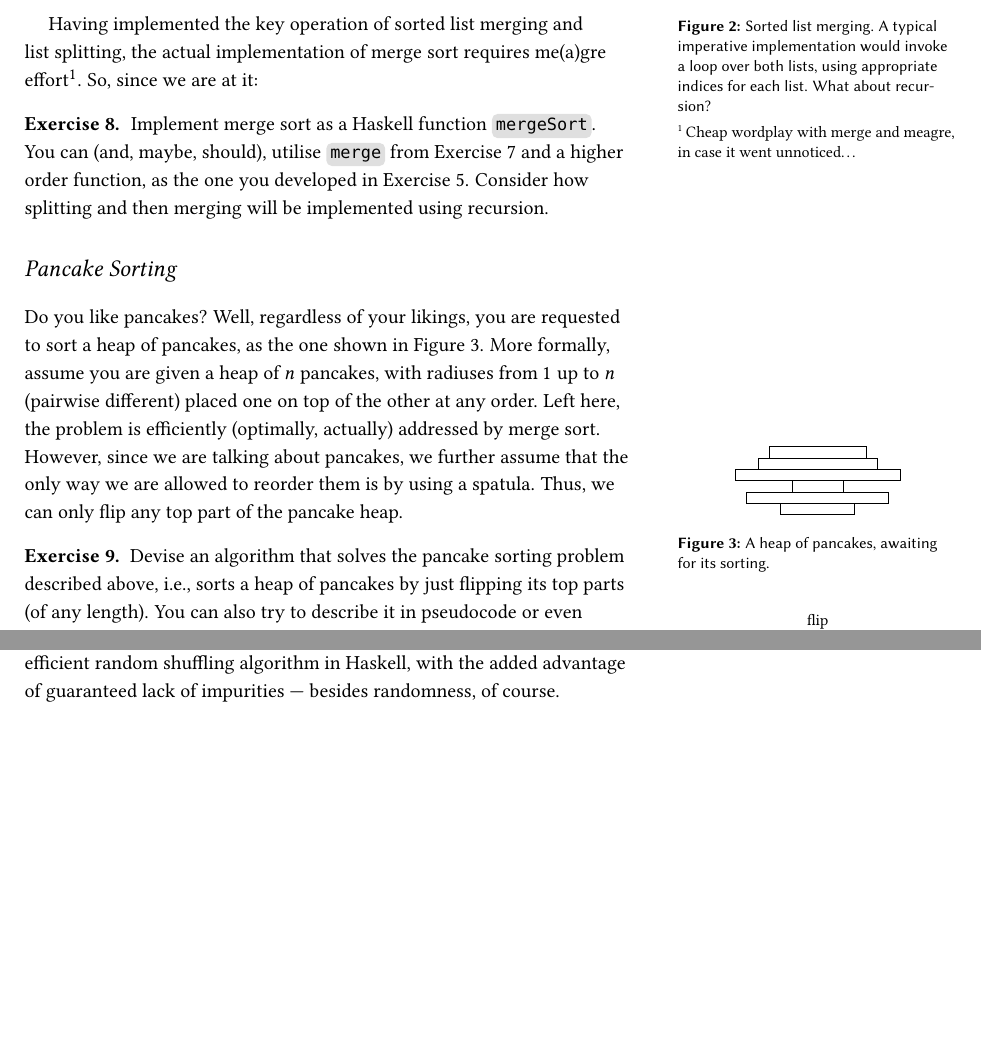
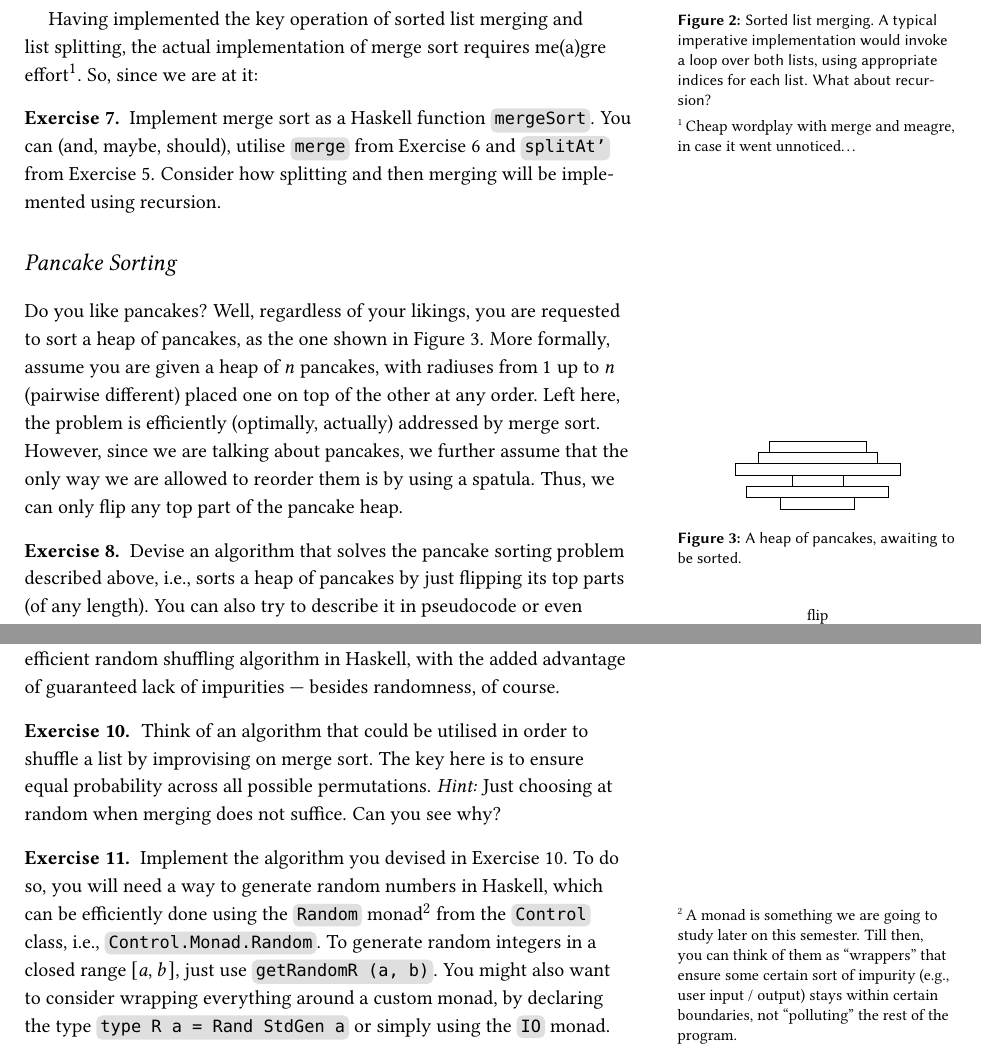
Before and after one commit to vmarkos-mc/functional-programming, a LaTeX document (Week 04 - Some Recursive Revision/labs/revision_lab_01.tex): two parts of pages 2 and 3 of 3, joined at a grey line, cut so that both start at the same text, the shorter picture padded with empty space. Compiled offline with pdfLaTeX.

Commit message:
Add W04 lab

```diff
--- a/Week 04 - Some Recursive Revision/labs/revision_lab_01.tex
+++ b/Week 04 - Some Recursive Revision/labs/revision_lab_01.tex
@@ -229,7 +220,7 @@
 
 	Having implemented the key operation of sorted list merging and list splitting, the actual implementation of merge sort requires me(a)gre effort\footnote{Cheap wordplay with merge and meagre, in case it went unnoticed\ldots}. So, since we are at it:
 	\begin{exercise}\label{ex:merge sort}
-		Implement merge sort as a Haskell function \code{mergeSort}. You can (and, maybe, should), utilise \code{merge} from Exercise~\ref{ex:merge} and a higher order function, as the one you developed in Exercise~\ref{ex:higher order function}. Consider how splitting and then merging will be implemented using recursion.
+		Implement merge sort as a Haskell function \code{mergeSort}. You can (and, maybe, should), utilise \code{merge} from Exercise~\ref{ex:merge} and \code{splitAt'} from Exercise~\ref{ex:split at}. Consider how splitting and then merging will be implemented using recursion.
 	\end{exercise}
 	%
 	%
@@ -245,7 +236,7 @@
 				\node[draw, rectangle, minimum width={\pw mm}, minimum height=2mm] (p \i) at (0,\i) {};
 			}
 		\end{tikzpicture}
-		\caption{A heap of pancakes, awaiting for its sorting.}
+		\caption{A heap of pancakes, awaiting to be sorted.}
 		\label{fig:pancakes heap}
 	\end{marginfigure}
 
@@ -294,6 +285,14 @@
 	\section{Random Permutations vs Sorting}
 	%
 	So far, we have generated a random permutation by hard--coding it into our codebase. However, a lot of interesting and efficient algorithms do exist for generating random permutations of lists of integers. Probably the most well known, \href{https://en.wikipedia.org/wiki/Fisher%E2%80%93Yates_shuffle}{Fisher-Yates}, is a common efficient way to implement random shuffling in $O(n)$. However, its implementation requires the active utilisation of static arrays, which are not that straightforward to implement in Haskell. As a substitute, we can think of random shuffling as essentially sorting towards a not necessarily linearly sorted list (in the ordinary sense). Thus, we can utilise any sorting algorithm, in particular merge sort, as developed in Exercise~\ref{ex:merge sort}, to implement an almost equally efficient random shuffling algorithm in Haskell, with the added advantage of guaranteed lack of impurities --- besides randomness, of course.
+
+	\begin{exercise}\label{ex:merge shuffle}
+		Think of an algorithm that could be utilised in order to shuffle a list by improvising on merge sort. The key here is to ensure equal probability across all possible permutations. \textit{Hint:} Just choosing at random when merging does not suffice. Can you see why?
+	\end{exercise}
+
+	\begin{exercise}
+		Implement the algorithm you devised in Exercise~\ref{ex:merge shuffle}. To do so, you will need a way to generate random numbers in Haskell, which can be efficiently done using the \code{Random} monad\footnote{A monad is something we are going to study later on this semester. Till then, you can think of them as ``wrappers'' that ensure some certain sort of impurity (e.g., user input / output) stays within certain boundaries, not ``polluting'' the rest of the program.} from the \code{Control} class, i.e., \code{Control.Monad.Random}. To generate random integers in a closed range $[a,b]$, just use \code{getRandomR (a, b)}. You might also want to consider wrapping everything around a custom monad, by declaring the type \code{type R a = Rand StdGen a} or simply using the \code{IO} monad.
+	\end{exercise}
 	%
 	%
 	%
```
Also changed, not shown: Week 04 - Some Recursive Revision/labs/revision_lab_01.pdf, Week 04 - Some Recursive Revision/labs/revision_lab_01.tex (17 more changed lines), 2 other files.
